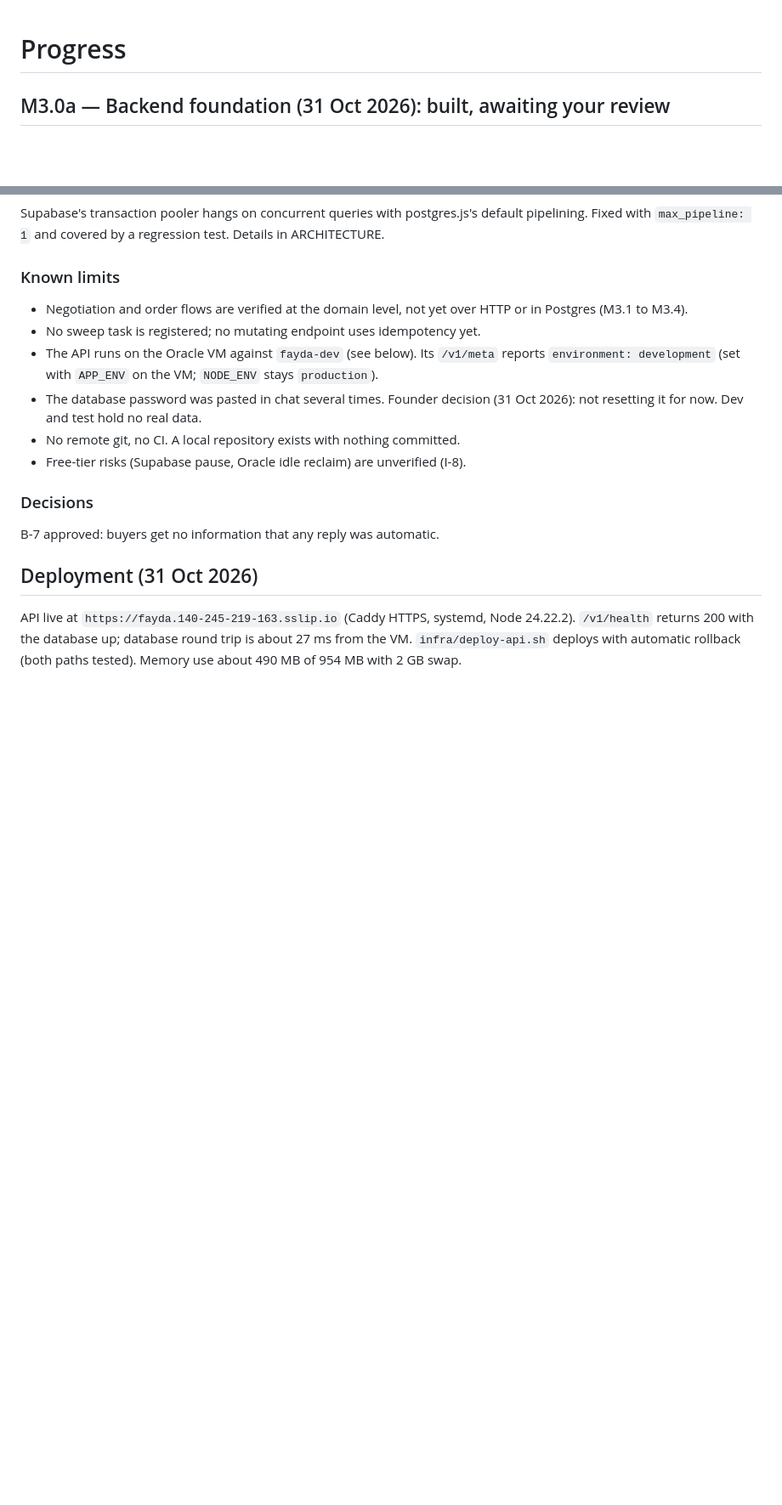
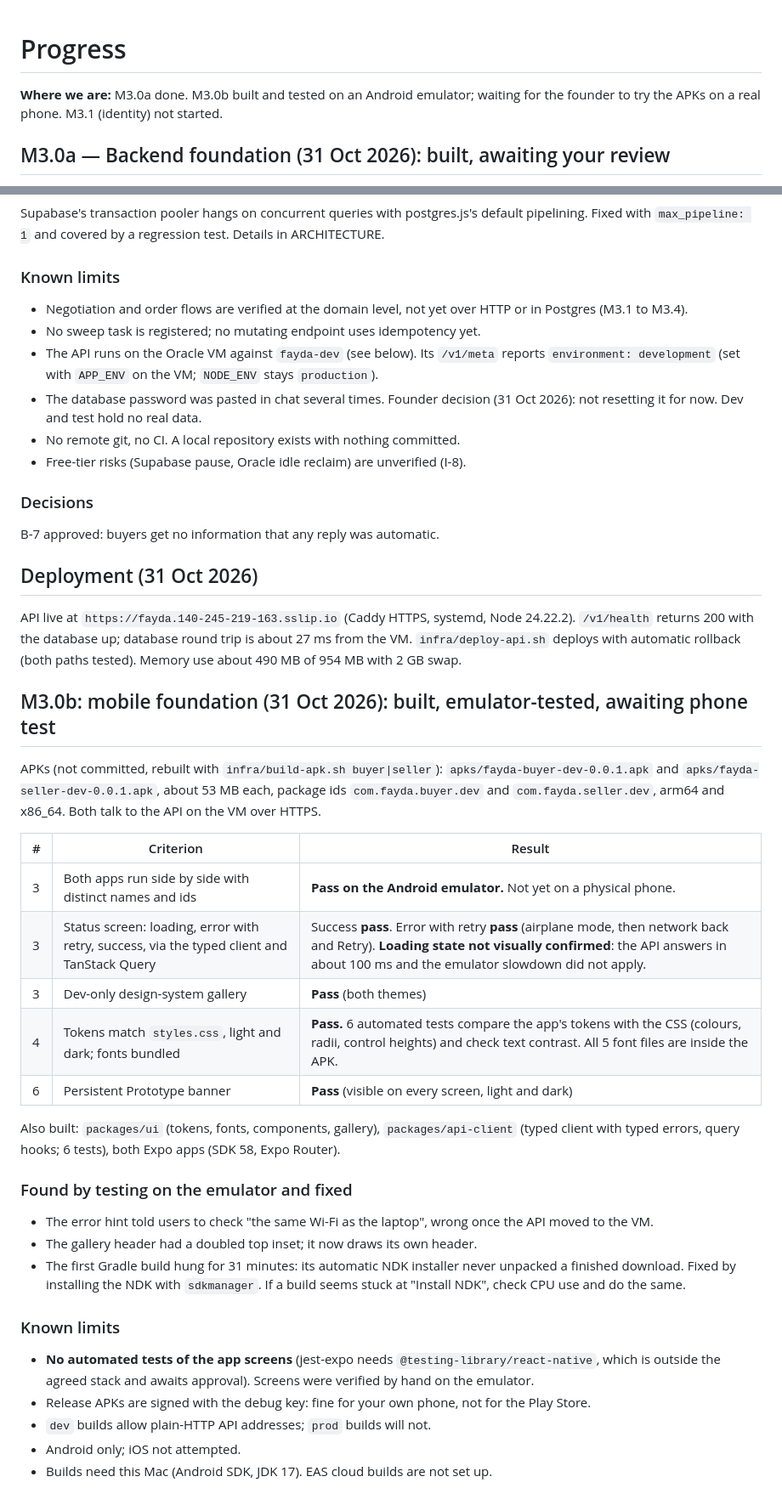
Before and after one commit to trengetech/fayda-prototype, a Markdown page: docs/PROGRESS.md, 2 parts joined by grey strips. Shown at 85% size. GitHub-like rendering; blank space fills up the shorter version.

Commit message:
Record M3.0b results: both apps built and tested on an Android emulator

```diff
--- a/docs/PROGRESS.md
+++ b/docs/PROGRESS.md
@@ -1,4 +1,6 @@
 # Progress
+
+**Where we are:** M3.0a done. M3.0b built and tested on an Android emulator; waiting for the founder to try the APKs on a real phone. M3.1 (identity) not started.
 
 ## M3.0a — Backend foundation (31 Oct 2026): built, awaiting your review
 
@@ -50,3 +52,29 @@ B-7 approved: buyers get no information that any reply was automatic.
 ## Deployment (31 Oct 2026)
 
 API live at `https://fayda.140-245-219-163.sslip.io` (Caddy HTTPS, systemd, Node 24.22.2). `/v1/health` returns 200 with the database up; database round trip is about 27 ms from the VM. `infra/deploy-api.sh` deploys with automatic rollback (both paths tested). Memory use about 490 MB of 954 MB with 2 GB swap.
+
+## M3.0b: mobile foundation (31 Oct 2026): built, emulator-tested, awaiting phone test
+
+APKs (not committed, rebuilt with `infra/build-apk.sh buyer|seller`): `apks/fayda-buyer-dev-0.0.1.apk` and `apks/fayda-seller-dev-0.0.1.apk`, about 53 MB each, package ids `com.fayda.buyer.dev` and `com.fayda.seller.dev`, arm64 and x86_64. Both talk to the API on the VM over HTTPS.
+
+| # | Criterion | Result |
+|---|---|---|
+| 3 | Both apps run side by side with distinct names and ids | **Pass on the Android emulator.** Not yet on a physical phone. |
+| 3 | Status screen: loading, error with retry, success, via the typed client and TanStack Query | Success **pass**. Error with retry **pass** (airplane mode, then network back and Retry). **Loading state not visually confirmed**: the API answers in about 100 ms and the emulator slowdown did not apply. |
+| 3 | Dev-only design-system gallery | **Pass** (both themes) |
+| 4 | Tokens match `styles.css`, light and dark; fonts bundled | **Pass.** 6 automated tests compare the app's tokens with the CSS (colours, radii, control heights) and check text contrast. All 5 font files are inside the APK. |
+| 6 | Persistent Prototype banner | **Pass** (visible on every screen, light and dark) |
+
+Also built: `packages/ui` (tokens, fonts, components, gallery), `packages/api-client` (typed client with typed errors, query hooks; 6 tests), both Expo apps (SDK 58, Expo Router).
+
+### Found by testing on the emulator and fixed
+- The error hint told users to check "the same Wi-Fi as the laptop", wrong once the API moved to the VM.
+- The gallery header had a doubled top inset; it now draws its own header.
+- The first Gradle build hung for 31 minutes: its automatic NDK installer never unpacked a finished download. Fixed by installing the NDK with `sdkmanager`. If a build seems stuck at "Install NDK", check CPU use and do the same.
+
+### Known limits
+- **No automated tests of the app screens** (jest-expo needs `@testing-library/react-native`, which is outside the agreed stack and awaits approval). Screens were verified by hand on the emulator.
+- Release APKs are signed with the debug key: fine for your own phone, not for the Play Store.
+- `dev` builds allow plain-HTTP API addresses; `prod` builds will not.
+- Android only; iOS not attempted.
+- Builds need this Mac (Android SDK, JDK 17). EAS cloud builds are not set up.
```
